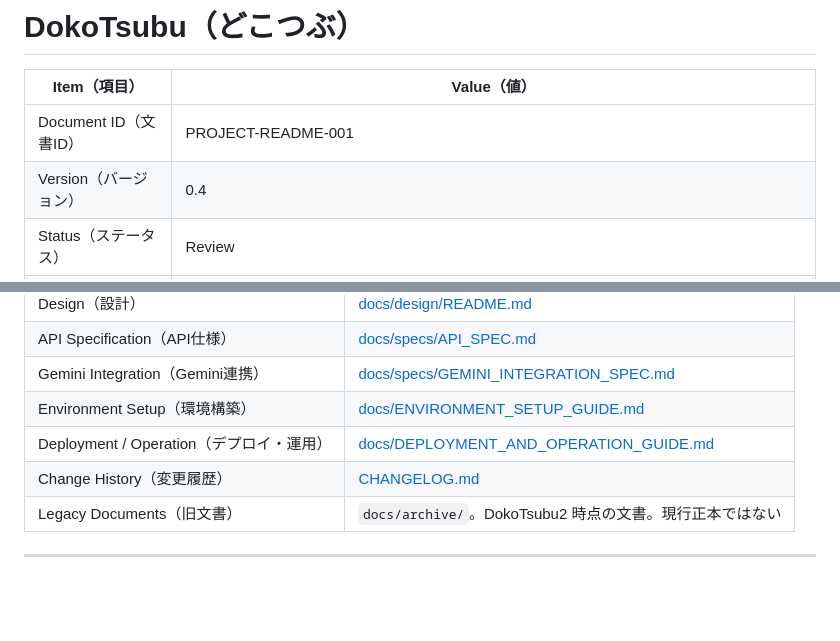
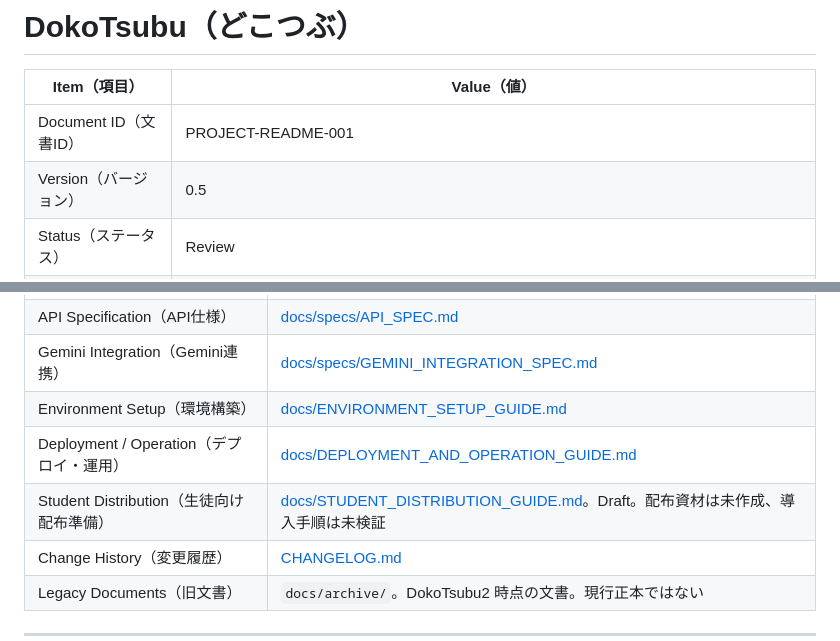
Before and after one commit to t-oikawa-sendai/dokoTsubu-platform, a Markdown page: README.md, 2 parts joined by grey strips. Drawn GitHub-style; blank space fills up the shorter version.

Commit message:
docs: add student distribution preparation guide
Co-authored-by: Cursor <cursoragent@cursor.com>

```diff
--- a/README.md
+++ b/README.md
@@ -4,6 +4,6 @@
 | Item（項目） | Value（値） |
 |---|---|
 | Document ID（文書ID） | PROJECT-README-001 |
-| Version（バージョン） | 0.4 |
+| Version（バージョン） | 0.5 |
 | Status（ステータス） | Review |
 | Created Date（作成日） | 2024-06-15 |
@@ -134,6 +134,7 @@ Version 3 で設計確定済み・未実装の項目:
 | Gemini Integration（Gemini連携） | [docs/specs/GEMINI_INTEGRATION_SPEC.md](./docs/specs/GEMINI_INTEGRATION_SPEC.md) |
 | Environment Setup（環境構築） | [docs/ENVIRONMENT_SETUP_GUIDE.md](./docs/ENVIRONMENT_SETUP_GUIDE.md) |
 | Deployment / Operation（デプロイ・運用） | [docs/DEPLOYMENT_AND_OPERATION_GUIDE.md](./docs/DEPLOYMENT_AND_OPERATION_GUIDE.md) |
+| Student Distribution（生徒向け配布準備） | [docs/STUDENT_DISTRIBUTION_GUIDE.md](./docs/STUDENT_DISTRIBUTION_GUIDE.md)。Draft。配布資材は未作成、導入手順は未検証 |
 | Change History（変更履歴） | [CHANGELOG.md](./CHANGELOG.md) |
 | Legacy Documents（旧文書） | `docs/archive/`。DokoTsubu2 時点の文書。現行正本ではない |
 
```
Also changed, not shown: other parts of README.md (+2 -2 lines), CHANGELOG.md (+4 -2 lines), docs/STUDENT_DISTRIBUTION_GUIDE.md (added, +238 -0 lines).
